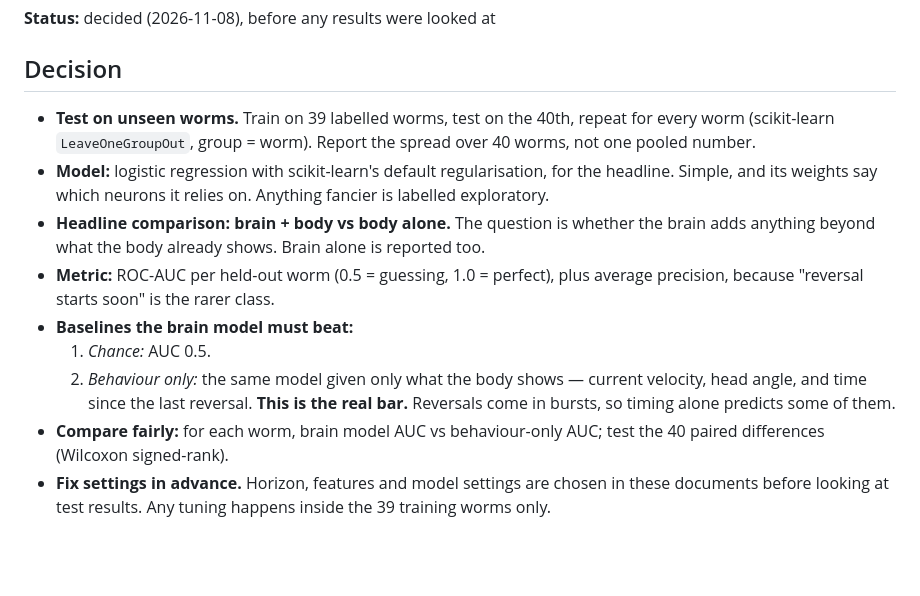
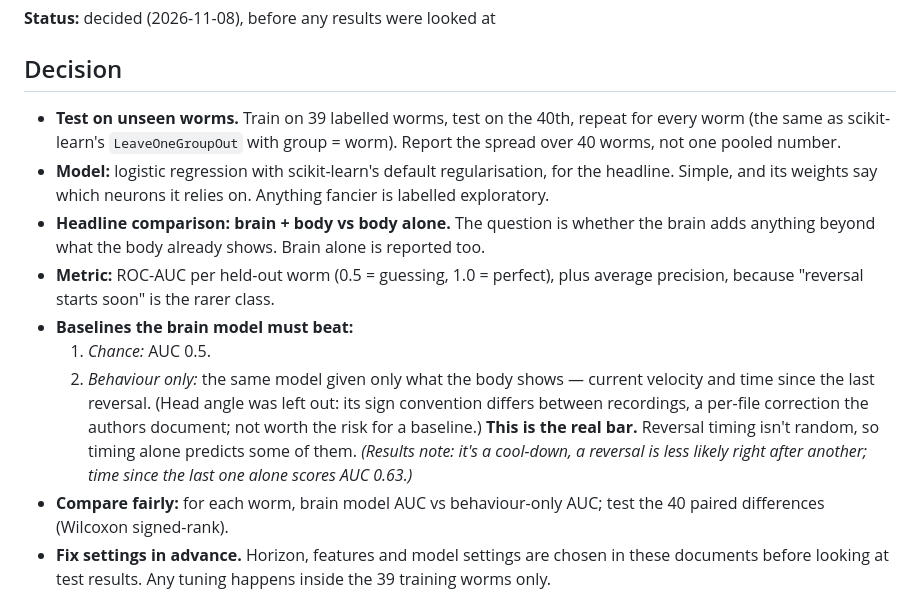
Before and after one commit to xsaiki-design/c-elegans-behavior-prediction, a Markdown page: docs/decisions/0004-evaluation.md, the part around the change. Rendered like a GitHub page; blank space fills up the shorter version.

```diff
--- a/docs/decisions/0004-evaluation.md
+++ b/docs/decisions/0004-evaluation.md
@@ -5,7 +5,7 @@
 ## Decision
 
 - **Test on unseen worms.** Train on 39 labelled worms, test on the 40th, repeat for every worm
-  (scikit-learn `LeaveOneGroupOut`, group = worm). Report the spread over 40 worms, not one pooled number.
+  (the same as scikit-learn's `LeaveOneGroupOut` with group = worm). Report the spread over 40 worms, not one pooled number.
 - **Model:** logistic regression with scikit-learn's default regularisation, for the headline. Simple, and its weights
   say which neurons it relies on. Anything fancier is labelled exploratory.
 - **Headline comparison: brain + body vs body alone.** The question is whether the brain adds anything beyond what the
@@ -14,8 +14,9 @@
   "reversal starts soon" is the rarer class.
 - **Baselines the brain model must beat:**
   1. *Chance:* AUC 0.5.
-  2. *Behaviour only:* the same model given only what the body shows — current velocity, head angle, and time since the
-     last reversal. **This is the real bar.** Reversals come in bursts, so timing alone predicts some of them.
+  2. *Behaviour only:* the same model given only what the body shows — current velocity and time since the last
+     reversal. (Head angle was left out: its sign convention differs between recordings, a per-file correction the
+     authors document; not worth the risk for a baseline.) **This is the real bar.** Reversal timing isn't random, so timing alone predicts some of them. *(Results note: it's a cool-down, a reversal is less likely right after another; time since the last one alone scores AUC 0.63.)*
 - **Compare fairly:** for each worm, brain model AUC vs behaviour-only AUC; test the 40 paired differences
   (Wilcoxon signed-rank).
 - **Fix settings in advance.** Horizon, features and model settings are chosen in these documents before looking at
```
Also changed, not shown: README.md (+52 -23 lines), docs/decisions/0002-question.md (+3 -2 lines), docs/writeup.md (added, +104 -0 lines), figures/horizon_curve.png (added), figures/per_worm.png (added), figures/top_neurons.png (added), 10 other files.
